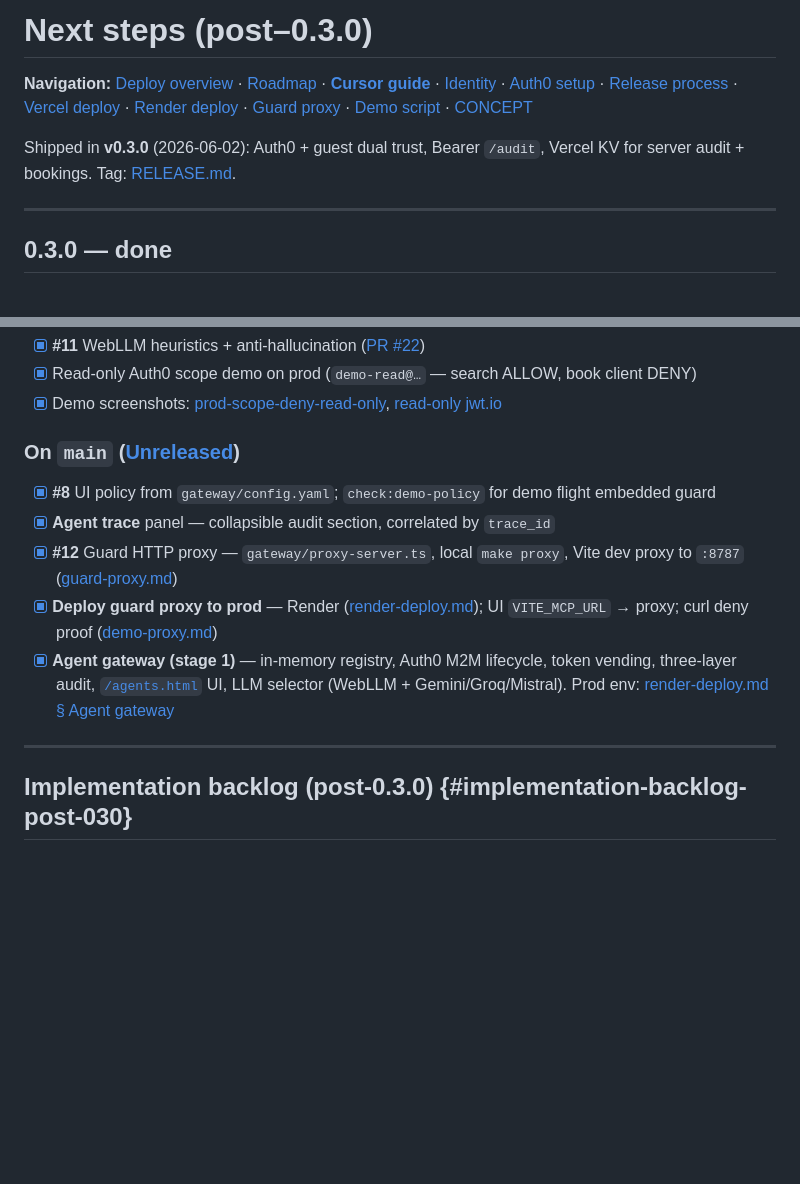
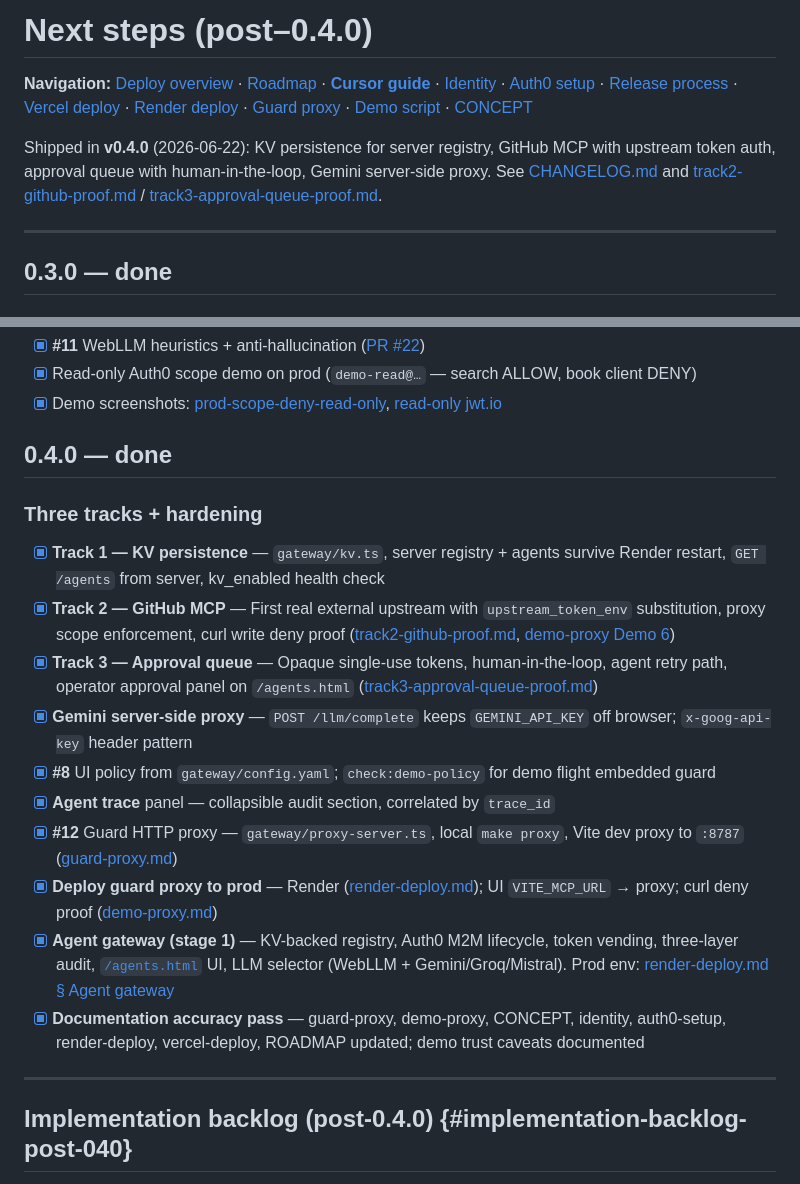
Before and after one commit to peterkrentel/mcp-tool-guard, a Markdown page: docs/NEXT-STEPS.md, 2 parts joined by grey strips. Drawn GitHub-style; blank space fills up the shorter version.

Commit message:
docs: update for 0.4.0 release accuracy

```diff
--- a/docs/NEXT-STEPS.md
+++ b/docs/NEXT-STEPS.md
@@ -1,8 +1,8 @@
-# Next steps (post–0.3.0)
+# Next steps (post–0.4.0)
 
 **Navigation:** [Deploy overview](deploy-overview.md) · [Roadmap](ROADMAP.md) · [**Cursor guide**](cursor-guide.md) · [Identity](identity.md) · [Auth0 setup](auth0-setup.md) · [Release process](RELEASE.md) · [Vercel deploy](vercel-deploy.md) · [Render deploy](render-deploy.md) · [Guard proxy](guard-proxy.md) · [Demo script](demo-proxy.md) · [CONCEPT](CONCEPT.md)
 
-Shipped in **v0.3.0** (2026-06-02): Auth0 + guest dual trust, Bearer `/audit`, Vercel KV for server audit + bookings. Tag: [RELEASE.md](RELEASE.md).
+Shipped in **v0.4.0** (2026-06-22): KV persistence for server registry, GitHub MCP with upstream token auth, approval queue with human-in-the-loop, Gemini server-side proxy. See [CHANGELOG.md](../CHANGELOG.md) and [track2-github-proof.md](track2-github-proof.md) / [track3-approval-queue-proof.md](track3-approval-queue-proof.md).
 
 ---
 
@@ -35,15 +35,22 @@ Shipped in **v0.3.0** (2026-06-02): Auth0 + guest dual trust, Bearer `/audit`, V
 - [x] Read-only Auth0 scope demo on prod (`demo-read@…` — search ALLOW, book client DENY)
 - [x] Demo screenshots: [prod-scope-deny-read-only](images/demo/prod-scope-deny-read-only.png), [read-only jwt.io](images/demo/auth0-access-token-read-only-jwtio.png)
 
-### On `main` ([Unreleased](../CHANGELOG.md#unreleased))
+## 0.4.0 — done
 
+### Three tracks + hardening
+
+- [x] **Track 1 — KV persistence** — `gateway/kv.ts`, server registry + agents survive Render restart, `GET /agents` from server, kv_enabled health check
+- [x] **Track 2 — GitHub MCP** — First real external upstream with `upstream_token_env` substitution, proxy scope enforcement, curl write deny proof ([track2-github-proof.md](track2-github-proof.md), [demo-proxy Demo 6](demo-proxy.md#demo-6--github-mcp-external-upstream))
+- [x] **Track 3 — Approval queue** — Opaque single-use tokens, human-in-the-loop, agent retry path, operator approval panel on `/agents.html` ([track3-approval-queue-proof.md](track3-approval-queue-proof.md))
+- [x] **Gemini server-side proxy** — `POST /llm/complete` keeps `GEMINI_API_KEY` off browser; `x-goog-api-key` header pattern
 - [x] **#8** UI policy from `gateway/config.yaml`; `check:demo-policy` for demo flight embedded guard
 - [x] **Agent trace** panel — collapsible audit section, correlated by `trace_id`
 - [x] **#12** Guard HTTP proxy — `gateway/proxy-server.ts`, local `make proxy`, Vite dev proxy to `:8787` ([guard-proxy.md](guard-proxy.md))
 - [x] **Deploy guard proxy to prod** — Render ([render-deploy.md](render-deploy.md)); UI `VITE_MCP_URL` → proxy; curl deny proof ([demo-proxy.md](demo-proxy.md))
-- [x] **Agent gateway (stage 1)** — in-memory registry, Auth0 M2M lifecycle, token vending, three-layer audit, [`/agents.html`](../ui/agents.html) UI, LLM selector (WebLLM + Gemini/Groq/Mistral). Prod env: [render-deploy.md § Agent gateway](render-deploy.md#agent-gateway-env-render--vercel)
+- [x] **Agent gateway (stage 1)** — KV-backed registry, Auth0 M2M lifecycle, token vending, three-layer audit, [`/agents.html`](../ui/agents.html) UI, LLM selector (WebLLM + Gemini/Groq/Mistral). Prod env: [render-deploy.md § Agent gateway](render-deploy.md#agent-gateway-env-render--vercel)
+- [x] **Documentation accuracy pass** — guard-proxy, demo-proxy, CONCEPT, identity, auth0-setup, render-deploy, vercel-deploy, ROADMAP updated; demo trust caveats documented
 
 ---
 
-## Implementation backlog (post-0.3.0) {#implementation-backlog-post-030}
+## Implementation backlog (post-0.4.0) {#implementation-backlog-post-040}
 
```
Also changed, not shown: other parts of docs/NEXT-STEPS.md (+1 -1 lines), docs/CONCEPT.md (+1 -1 lines), docs/ROADMAP.md (+1 -1 lines).
